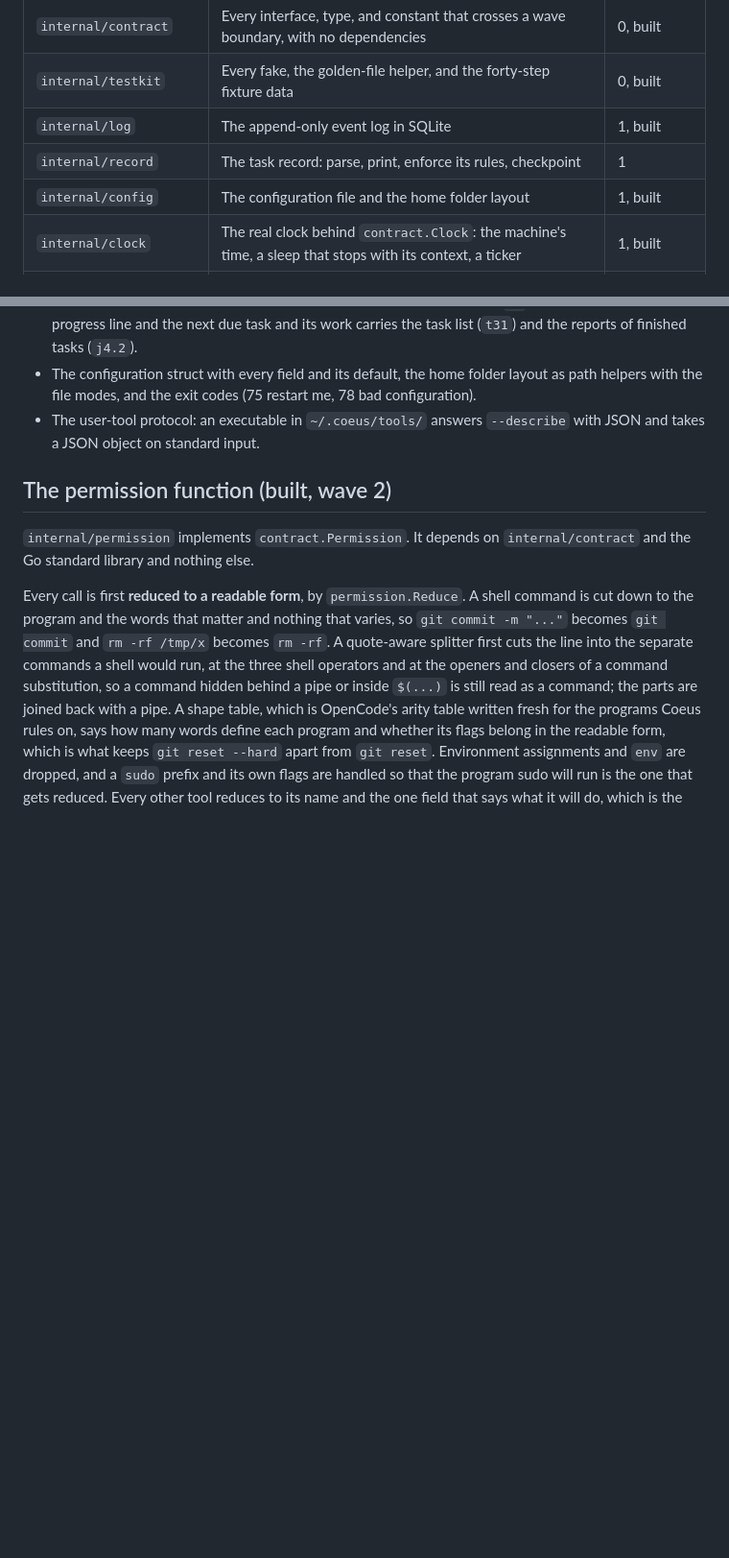
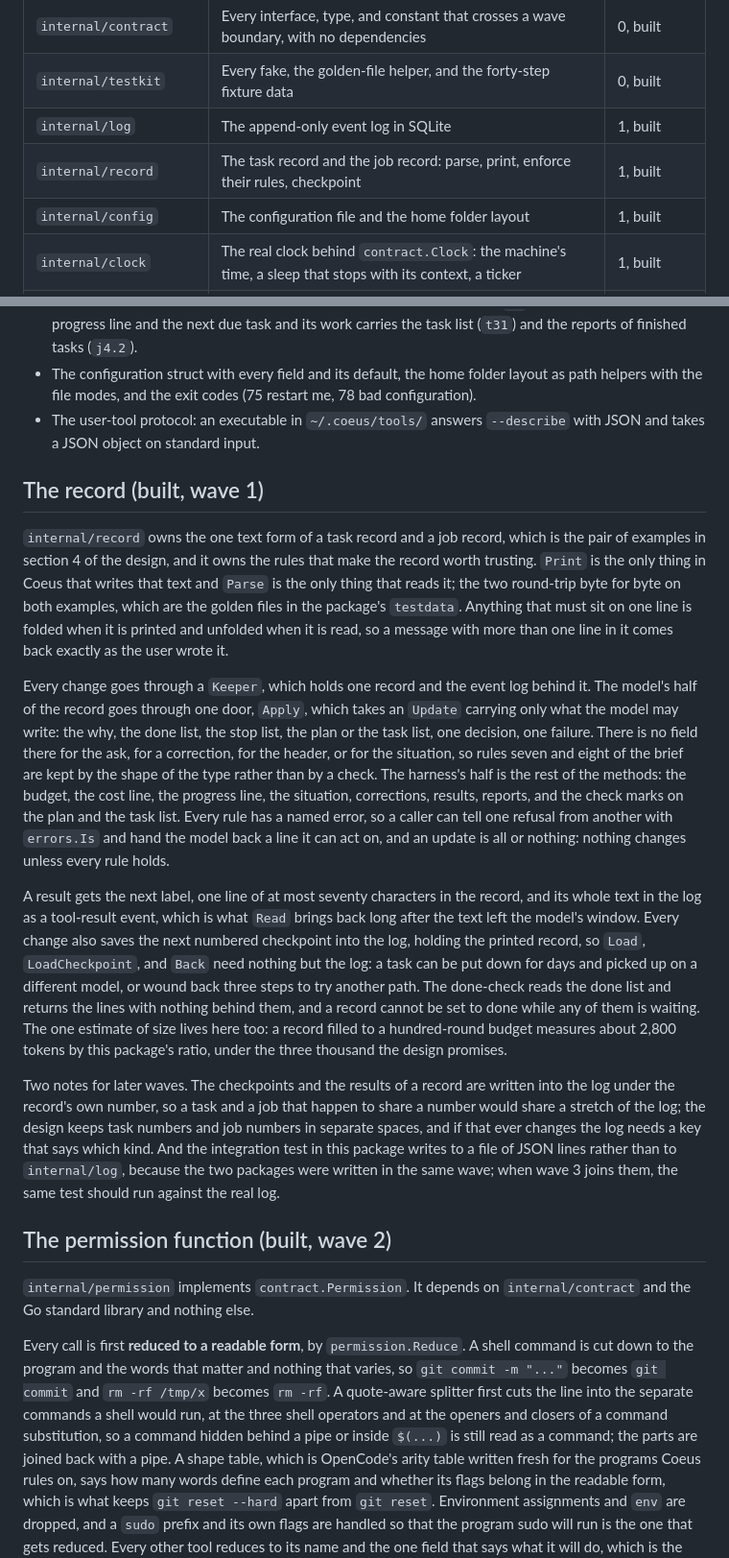
Before and after one commit to JaredTate/nerdgenie, a Markdown page: ARCHITECTURE.md, 2 parts joined by grey strips. Shown at 96% size. Drawn GitHub-style; blank space fills up the shorter version.

Commit message:
ARCHITECTURE.md and REPO_MAP.md for internal/record: what the package owns, the one door the model writes through, the three tiers of a result, and two notes for later waves

```diff
--- a/ARCHITECTURE.md
+++ b/ARCHITECTURE.md
@@ -26,7 +26,7 @@ Packages are listed in build order, and a package may import only packages liste
 | `internal/contract` | Every interface, type, and constant that crosses a wave boundary, with no dependencies | 0, built |
 | `internal/testkit` | Every fake, the golden-file helper, and the forty-step fixture data | 0, built |
 | `internal/log` | The append-only event log in SQLite | 1, built |
-| `internal/record` | The task record: parse, print, enforce its rules, checkpoint | 1 |
+| `internal/record` | The task record and the job record: parse, print, enforce their rules, checkpoint | 1, built |
 | `internal/config` | The configuration file and the home folder layout | 1, built |
 | `internal/clock` | The real clock behind `contract.Clock`: the machine's time, a sleep that stops with its context, a ticker | 1, built |
 | `internal/lint` | The plain-English style checker, used only by `make check` | 0, built |
@@ -76,6 +76,15 @@ Packages are listed in build order, and a package may import only packages liste
 - The configuration struct with every field and its default, the home folder layout as path helpers with the file modes, and the exit codes (75 restart me, 78 bad configuration).
 - The user-tool protocol: an executable in `~/.coeus/tools/` answers `--describe` with JSON and takes a JSON object on standard input.
 
+## The record (built, wave 1)
+
+`internal/record` owns the one text form of a task record and a job record, which is the pair of examples in section 4 of the design, and it owns the rules that make the record worth trusting. `Print` is the only thing in Coeus that writes that text and `Parse` is the only thing that reads it; the two round-trip byte for byte on both examples, which are the golden files in the package's `testdata`. Anything that must sit on one line is folded when it is printed and unfolded when it is read, so a message with more than one line in it comes back exactly as the user wrote it.
+
+Every change goes through a `Keeper`, which holds one record and the event log behind it. The model's half of the record goes through one door, `Apply`, which takes an `Update` carrying only what the model may write: the why, the done list, the stop list, the plan or the task list, one decision, one failure. There is no field there for the ask, for a correction, for the header, or for the situation, so rules seven and eight of the brief are kept by the shape of the type rather than by a check. The harness's half is the rest of the methods: the budget, the cost line, the progress line, the situation, corrections, results, reports, and the check marks on the plan and the task list. Every rule has a named error, so a caller can tell one refusal from another with `errors.Is` and hand the model back a line it can act on, and an update is all or nothing: nothing changes unless every rule holds.
+
+A result gets the next label, one line of at most seventy characters in the record, and its whole text in the log as a tool-result event, which is what `Read` brings back long after the text left the model's window. Every change also saves the next numbered checkpoint into the log, holding the printed record, so `Load`, `LoadCheckpoint`, and `Back` need nothing but the log: a task can be put down for days and picked up on a different model, or wound back three steps to try another path. The done-check reads the done list and returns the lines with nothing behind them, and a record cannot be set to done while any of them is waiting. The one estimate of size lives here too: a record filled to a hundred-round budget measures about 2,800 tokens by this package's ratio, under the three thousand the design promises.
+
+Two notes for later waves. The checkpoints and the results of a record are written into the log under the record's own number, so a task and a job that happen to share a number would share a stretch of the log; the design keeps task numbers and job numbers in separate spaces, and if that ever changes the log needs a key that says which kind. And the integration test in this package writes to a file of JSON lines rather than to `internal/log`, because the two packages were written in the same wave; when wave 3 joins them, the same test should run against the real log.
 ## The permission function (built, wave 2)
 
 `internal/permission` implements `contract.Permission`. It depends on `internal/contract` and the Go standard library and nothing else.
```
